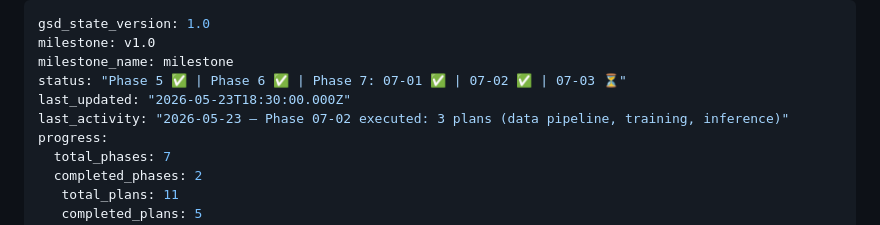
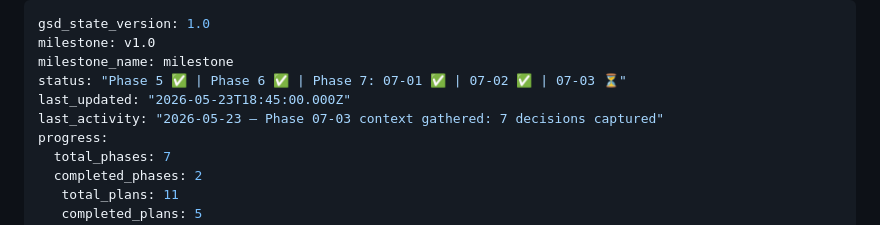
Before and after one commit to ERAjeje/kanso, a Markdown page: .planning/STATE.md, the part around one of its changes. GitHub-like rendering.

Commit message:
docs(state): record phase 07-03 context session

```diff
--- a/.planning/STATE.md
+++ b/.planning/STATE.md
@@ -3,8 +3,8 @@ gsd_state_version: 1.0
 milestone: v1.0
 milestone_name: milestone
 status: "Phase 5 ✅ | Phase 6 ✅ | Phase 7: 07-01 ✅ | 07-02 ✅ | 07-03 ⏳"
-last_updated: "2026-05-23T18:30:00.000Z"
-last_activity: "2026-05-23 — Phase 07-02 executed: 3 plans (data pipeline, training, inference)"
+last_updated: "2026-05-23T18:45:00.000Z"
+last_activity: "2026-05-23 — Phase 07-03 context gathered: 7 decisions captured"
 progress:
   total_phases: 7
   completed_phases: 2
```
Also changed, not shown: other parts of .planning/STATE.md (+2 -2 lines).
